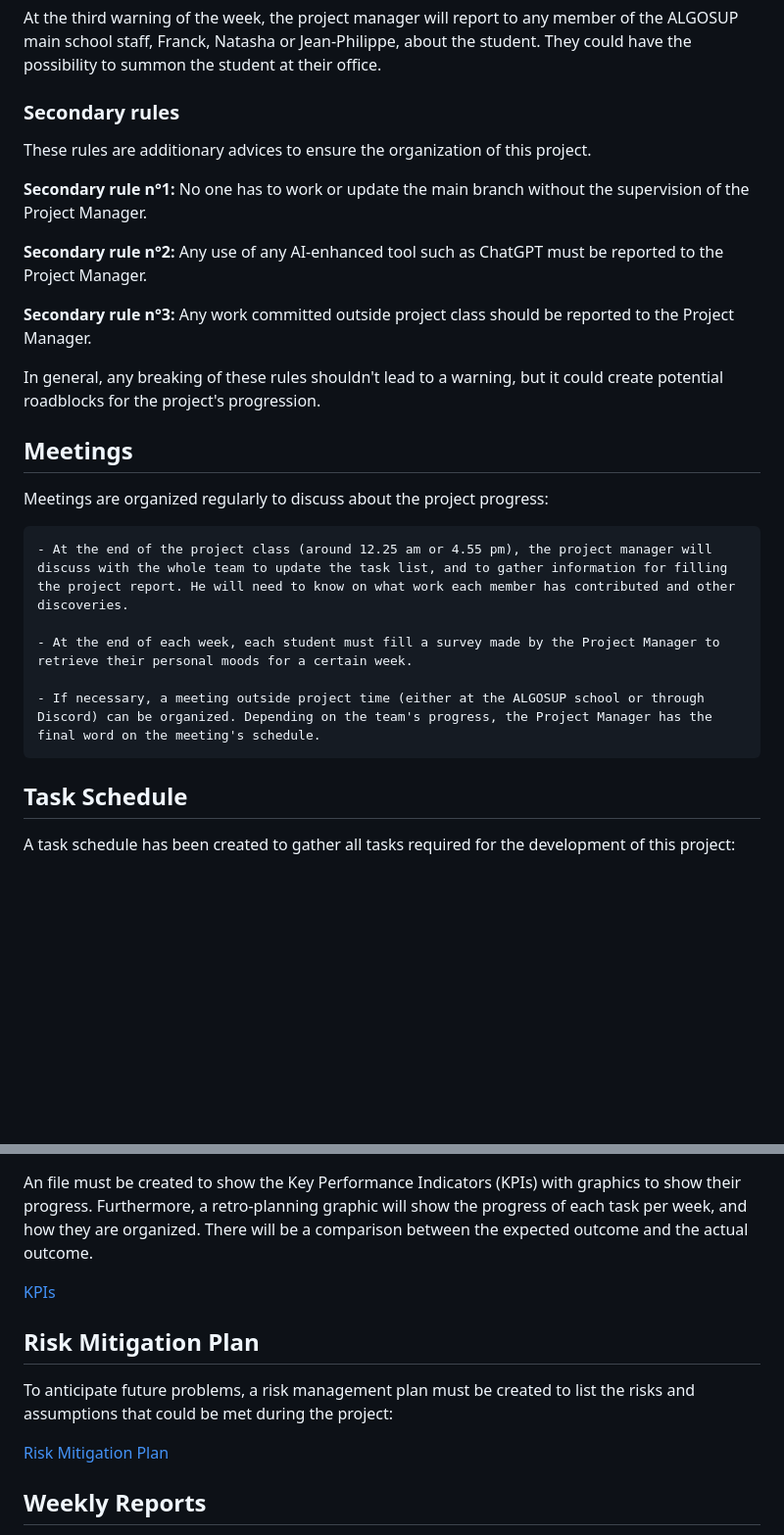
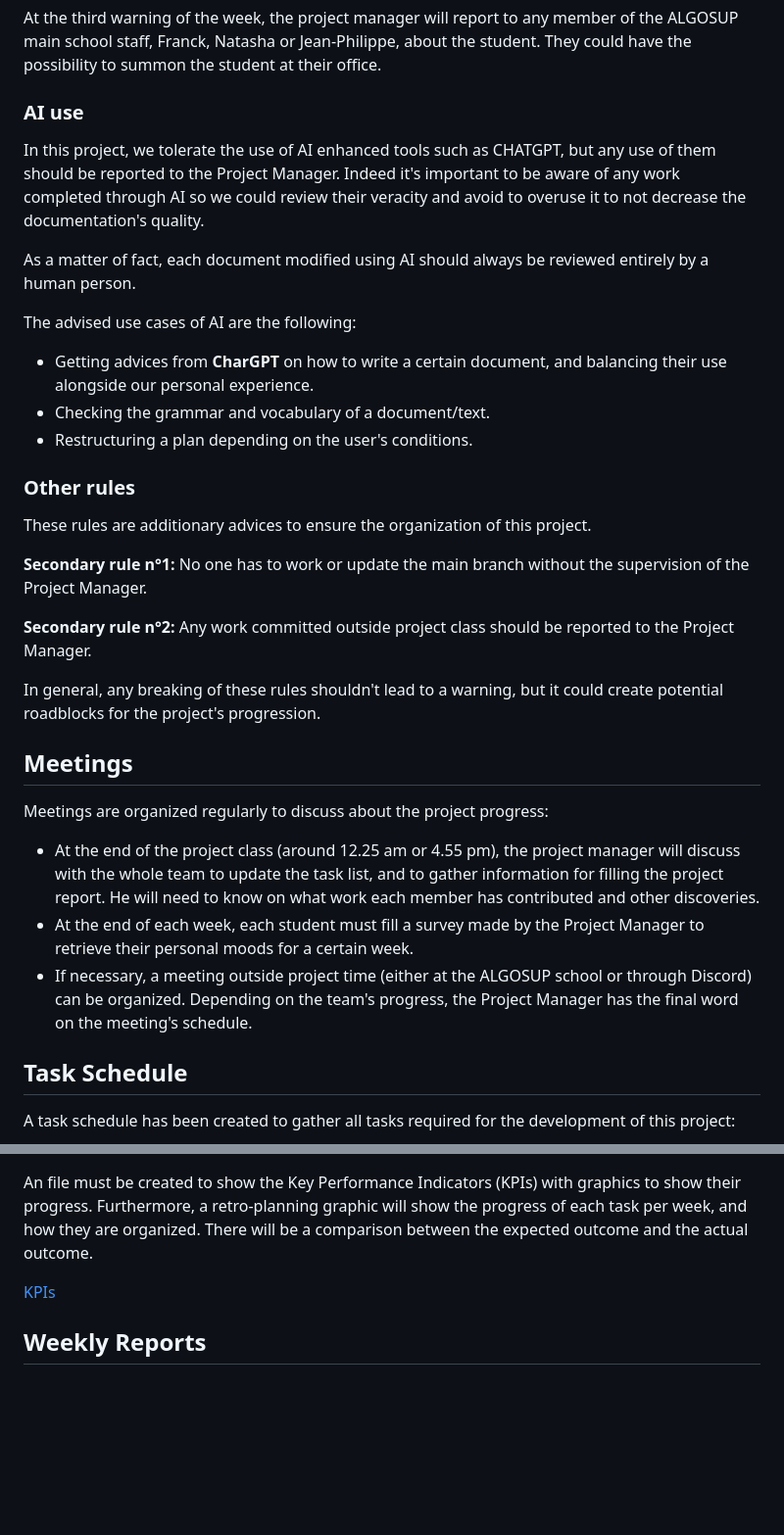
Before and after one commit to algosup/2023-2024-project-5-flutter-team-2, a Markdown page: Docs/Management/Project_Management.md, 2 parts joined by grey strips. Shown at 98% size. Rendered like a GitHub page; blank space fills up the shorter version.

```diff
--- a/Docs/Management/Project_Management.md
+++ b/Docs/Management/Project_Management.md
@@ -32,15 +32,24 @@ At the second warning of the week, the project manager is in the right to requir
 
 At the third warning of the week, the project manager will report to any member of the ALGOSUP main school staff, Franck, Natasha or Jean-Philippe, about the student. They could have the possibility to summon the student at their office.
 
-### Secondary rules
+### AI use
+In this project, we tolerate the use of AI enhanced tools such as CHATGPT, but any use of them should be reported to the Project Manager. Indeed it's important to be aware of any work completed through AI so we could review their veracity and avoid to overuse it to not decrease the documentation's quality.
+
+As a matter of fact, each document modified using AI should always be reviewed entirely by a human person.
+
+The advised use cases of AI are the following:
+
+- Getting advices from **CharGPT** on how to write a certain document, and balancing their use alongside our personal experience.
+- Checking the grammar and vocabulary of a document/text.
+- Restructuring a plan depending on the user's conditions.
+
+### Other rules
 
 These rules are additionary advices to ensure the organization of this project.
 
 **Secondary rule n°1:** No one has to work or update the main branch without the supervision of the Project Manager.
 
-**Secondary rule n°2:** Any use of any AI-enhanced tool such as ChatGPT must be reported to the Project Manager.
-
-**Secondary rule n°3:** Any work committed outside project class should be reported to the Project Manager.
+**Secondary rule n°2:** Any work committed outside project class should be reported to the Project Manager.
 
 In general, any breaking of these rules shouldn't lead to a warning, but it could create potential roadblocks for the project's progression.
 
@@ -48,11 +57,9 @@ In general, any breaking of these rules shouldn't lead to a warning, but it coul
 
 Meetings are organized regularly to discuss about the project progress:
 
-    - At the end of the project class (around 12.25 am or 4.55 pm), the project manager will discuss with the whole team to update the task list, and to gather information for filling the project report. He will need to know on what work each member has contributed and other discoveries.
-
-    - At the end of each week, each student must fill a survey made by the Project Manager to retrieve their personal moods for a certain week.
-
-    - If necessary, a meeting outside project time (either at the ALGOSUP school or through Discord) can be organized. Depending on the team's progress, the Project Manager has the final word on the meeting's schedule.
+- At the end of the project class (around 12.25 am or 4.55 pm), the project manager will discuss with the whole team to update the task list, and to gather information for filling the project report. He will need to know on what work each member has contributed and other discoveries.
+- At the end of each week, each student must fill a survey made by the Project Manager to retrieve their personal moods for a certain week.
+- If necessary, a meeting outside project time (either at the ALGOSUP school or through Discord) can be organized. Depending on the team's progress, the Project Manager has the final word on the meeting's schedule.
 
 ## Task Schedule
 
@@ -66,12 +73,6 @@ An file must be created to show the Key Performance Indicators (KPIs) with graph
 
 [KPIs](TBD) <br>
 
-## Risk Mitigation Plan
-
-To anticipate future problems, a risk management plan must be created to list the risks and assumptions that could be met during the project:
-
-[Risk Mitigation Plan](TBD)
-
 ## Weekly Reports
 
 These reports contain details about the development of this project, such has the achievements accomplished, the observations made, the problems encountered or a review of the week.
```
